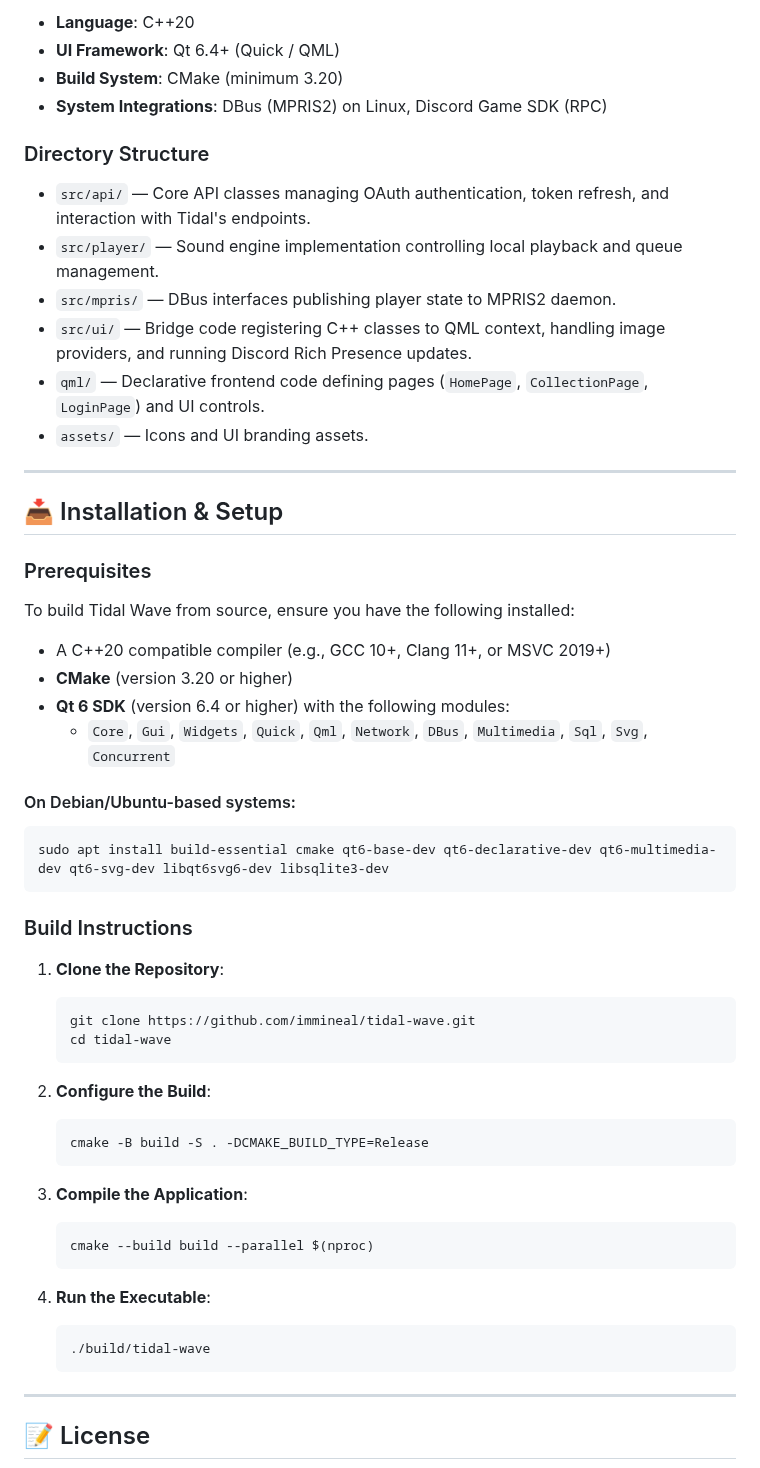
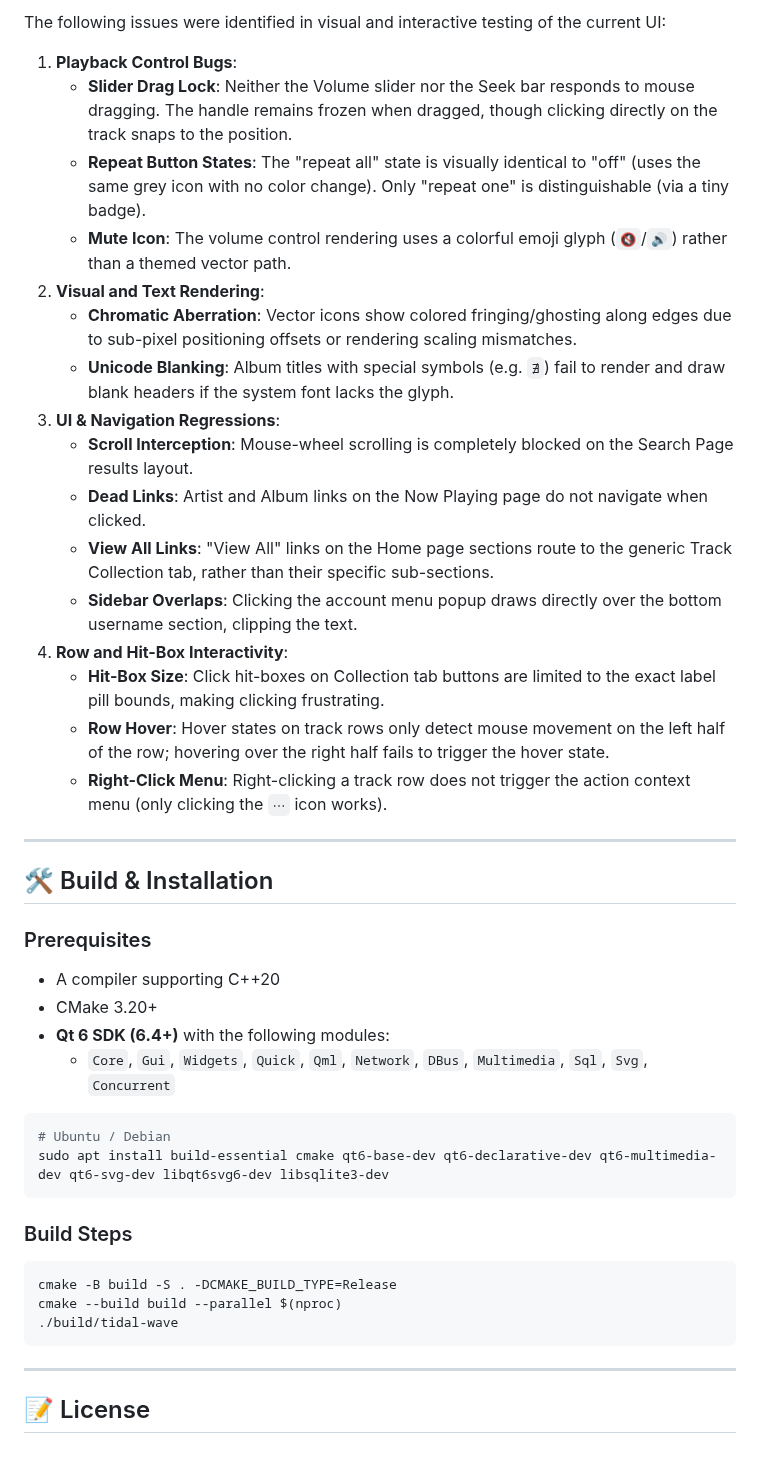
Before and after one commit to immineal/tidal-wave, a Markdown page: README.md, the part around one of its changes. GitHub-like rendering.

````diff
--- a/README.md
+++ b/README.md
@@ -32,58 +45,44 @@ Here is a preview of the Tidal Wave desktop interface:
 
-*   **Language**: C++20
-*   **UI Framework**: Qt 6.4+ (Quick / QML)
-*   **Build System**: CMake (minimum 3.20)
-*   **System Integrations**: DBus (MPRIS2) on Linux, Discord Game SDK (RPC)
+The following issues were identified in visual and interactive testing of the current UI:
 
-### Directory Structure
-
-*   `src/api/` — Core API classes managing OAuth authentication, token refresh, and interaction with Tidal's endpoints.
-*   `src/player/` — Sound engine implementation controlling local playback and queue management.
-*   `src/mpris/` — DBus interfaces publishing player state to MPRIS2 daemon.
-*   `src/ui/` — Bridge code registering C++ classes to QML context, handling image providers, and running Discord Rich Presence updates.
-*   `qml/` — Declarative frontend code defining pages (`HomePage`, `CollectionPage`, `LoginPage`) and UI controls.
-*   `assets/` — Icons and UI branding assets.
+1.  **Playback Control Bugs**:
+    *   **Slider Drag Lock**: Neither the Volume slider nor the Seek bar responds to mouse dragging. The handle remains frozen when dragged, though clicking directly on the track snaps to the position.
+    *   **Repeat Button States**: The "repeat all" state is visually identical to "off" (uses the same grey icon with no color change). Only "repeat one" is distinguishable (via a tiny badge).
+    *   **Mute Icon**: The volume control rendering uses a colorful emoji glyph (`🔇`/`🔊`) rather than a themed vector path.
+2.  **Visual and Text Rendering**:
+    *   **Chromatic Aberration**: Vector icons show colored fringing/ghosting along edges due to sub-pixel positioning offsets or rendering scaling mismatches.
+    *   **Unicode Blanking**: Album titles with special symbols (e.g. `∄`) fail to render and draw blank headers if the system font lacks the glyph.
+3.  **UI & Navigation Regressions**:
+    *   **Scroll Interception**: Mouse-wheel scrolling is completely blocked on the Search Page results layout.
+    *   **Dead Links**: Artist and Album links on the Now Playing page do not navigate when clicked.
+    *   **View All Links**: "View All" links on the Home page sections route to the generic Track Collection tab, rather than their specific sub-sections.
+    *   **Sidebar Overlaps**: Clicking the account menu popup draws directly over the bottom username section, clipping the text.
+4.  **Row and Hit-Box Interactivity**:
+    *   **Hit-Box Size**: Click hit-boxes on Collection tab buttons are limited to the exact label pill bounds, making clicking frustrating.
+    *   **Row Hover**: Hover states on track rows only detect mouse movement on the left half of the row; hovering over the right half fails to trigger the hover state.
+    *   **Right-Click Menu**: Right-clicking a track row does not trigger the action context menu (only clicking the `⋯` icon works).
 
 ---
 
-## 📥 Installation & Setup
+## 🛠️ Build & Installation
 
 ### Prerequisites
-
-To build Tidal Wave from source, ensure you have the following installed:
-
-*   A C++20 compatible compiler (e.g., GCC 10+, Clang 11+, or MSVC 2019+)
-*   **CMake** (version 3.20 or higher)
-*   **Qt 6 SDK** (version 6.4 or higher) with the following modules:
+*   A compiler supporting C++20
+*   CMake 3.20+
+*   **Qt 6 SDK (6.4+)** with the following modules:
     *   `Core`, `Gui`, `Widgets`, `Quick`, `Qml`, `Network`, `DBus`, `Multimedia`, `Sql`, `Svg`, `Concurrent`
 
-#### On Debian/Ubuntu-based systems:
 ```bash
+# Ubuntu / Debian
 sudo apt install build-essential cmake qt6-base-dev qt6-declarative-dev qt6-multimedia-dev qt6-svg-dev libqt6svg6-dev libsqlite3-dev
 ```
 
-### Build Instructions
-
-1.  **Clone the Repository**:
-    ```bash
-    git clone https://github.com/immineal/tidal-wave.git
-    cd tidal-wave
-    ```
-
-2.  **Configure the Build**:
-    ```bash
-    cmake -B build -S . -DCMAKE_BUILD_TYPE=Release
-    ```
-
-3.  **Compile the Application**:
-    ```bash
-    cmake --build build --parallel $(nproc)
-    ```
-
-4.  **Run the Executable**:
-    ```bash
-    ./build/tidal-wave
-    ```
+### Build Steps
+```bash
+cmake -B build -S . -DCMAKE_BUILD_TYPE=Release
+cmake --build build --parallel $(nproc)
+./build/tidal-wave
+```
 
 ---
 
````
Also changed, not shown: other parts of README.md (+26 -13 lines), assets/screenshot.png (deleted), assets/screenshot_album.png (added), assets/screenshot_collection.png (added), assets/screenshot_home.png (added), assets/screenshot_nowplaying.png (added), assets/screenshot_search.png (added).
